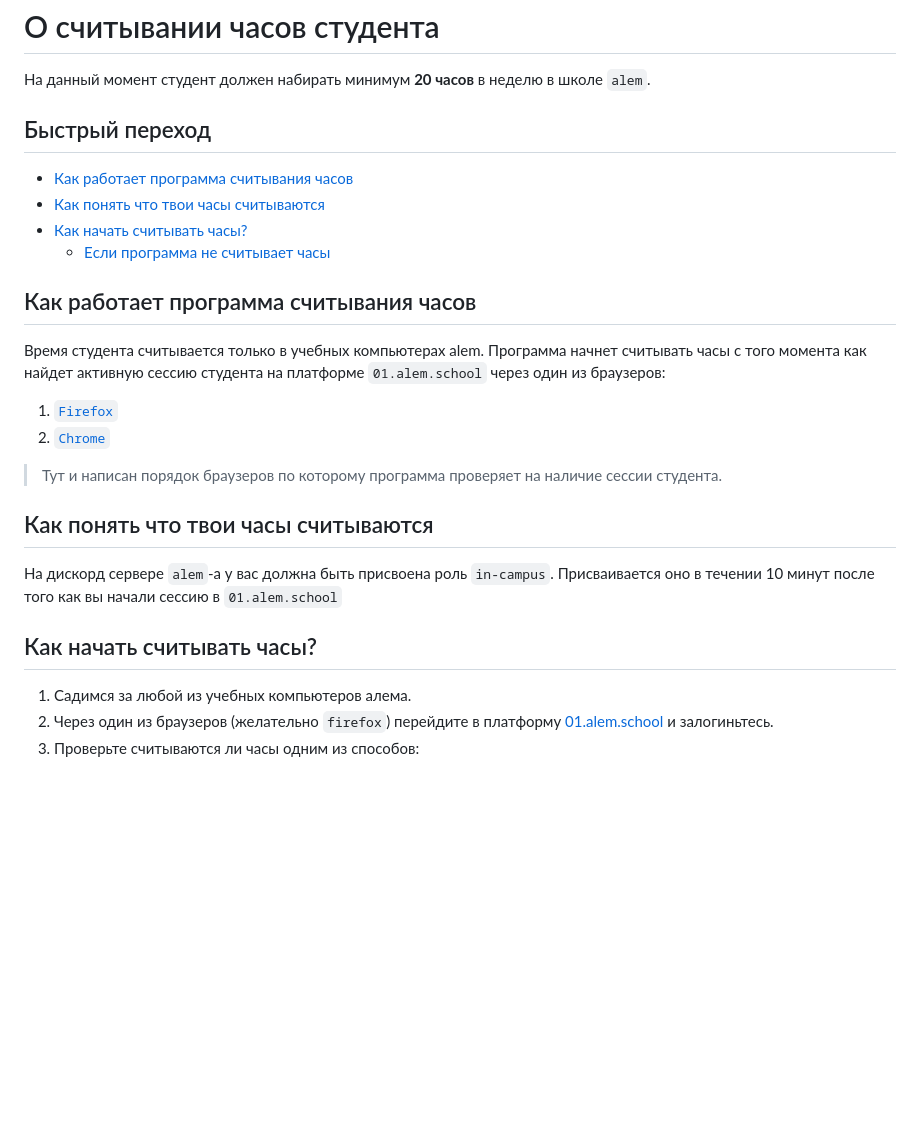
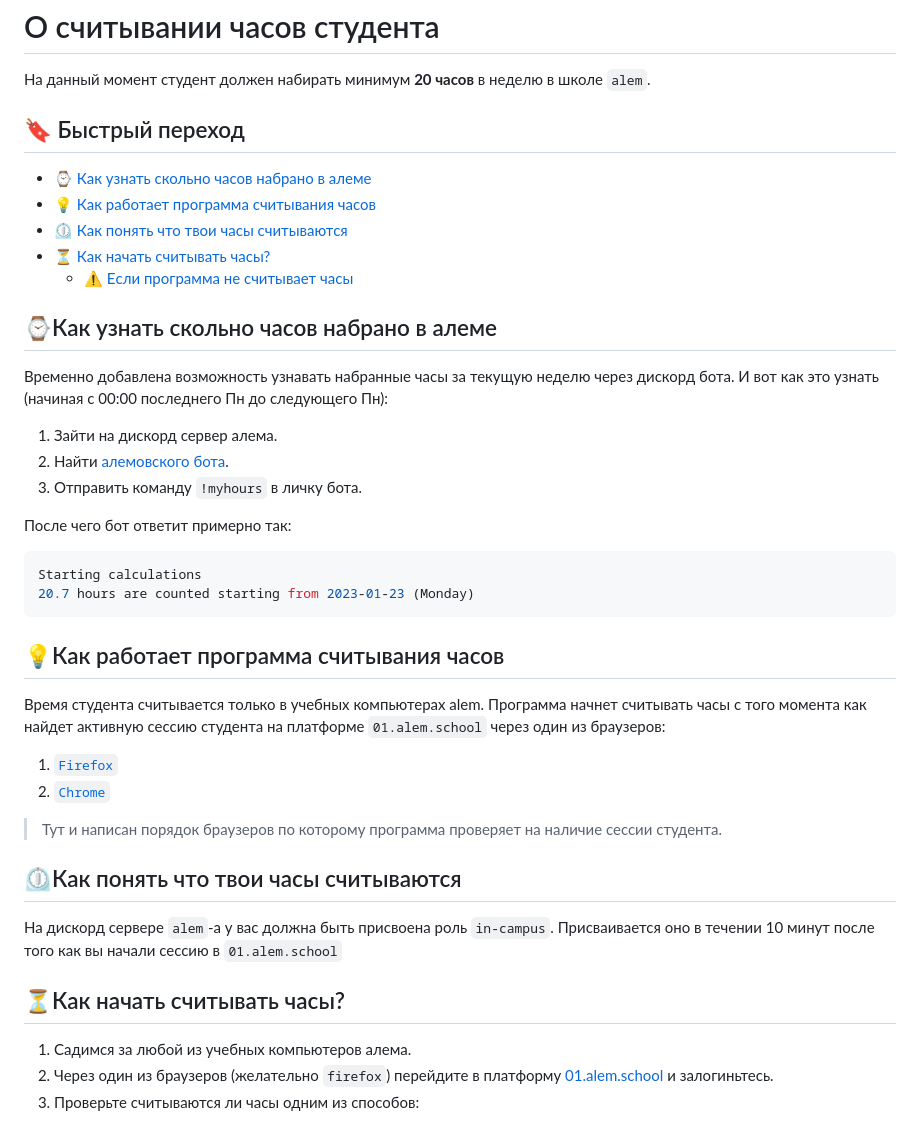
Before and after one commit to alem-01/docs, a Markdown page: student-hours.md, the part around the change printed below. Rendered like a GitHub page; blank space fills up the shorter version.

````diff
--- a/student-hours.md
+++ b/student-hours.md
@@ -1,13 +1,26 @@
 # О считывании часов студента
 На данный момент студент должен набирать минимум **20 часов** в неделю в школе `alem`.
 
-## Быстрый переход
-- [Как работает программа считывания часов](#как-работает-программа-считывания-часов)
-- [Как понять что твои часы считываются](#как-понять-что-твои-часы-считываются)
-- [Как начать считывать часы?](#как-начать-считывать-часы)
-  - [Eсли программа не считывает часы](#eсли-программа-не-считывает-часы)
+## 🔖 Быстрый переход
+- [⌚ Как узнать скольно часов набрано в алеме](#как-узнать-скольно-часов-набрано-в-алеме)
+- [💡 Как работает программа считывания часов](#как-работает-программа-считывания-часов)
+- [⏲️ Как понять что твои часы считываются](#как-понять-что-твои-часы-считываются)
+- [⏳ Как начать считывать часы?](#как-начать-считывать-часы)
+  - [⚠ Eсли программа не считывает часы](#eсли-программа-не-считывает-часы)
 
-## Как работает программа считывания часов
+## ⌚Как узнать скольно часов набрано в алеме
+Временно добавлена возможность узнавать набранные часы за текущую неделю через дискорд бота. И вот как это узнать (начиная с 00:00 последнего Пн до следующего Пн):
+1. Зайти на дискорд сервер алема.
+2. Найти [алемовского бота](https://discord.com/channels/@me/998550497151692852).
+3. Отправить команду `!myhours` в личку бота.
+
+После чего бот ответит примерно так:
+```go
+Starting calculations
+20.7 hours are counted starting from 2023-01-23 (Monday)
+```
+
+## 💡Как работает программа считывания часов
 Время студента считывается только в учебных компьютерах alem.
 Программа начнет считывать часы с того момента как найдет активную сессию студента на платформе `01.alem.school` через один из браузеров:
 1. [`Firefox`](https://www.mozilla.org/en-US/firefox/)
@@ -15,11 +28,11 @@
 > Тут и написан порядок браузеров по которому программа проверяет на наличие сессии студента.
 
 
-## Как понять что твои часы считываются
+## ⏲Как понять что твои часы считываются
 На дискорд сервере `alem`-а у вас должна быть присвоена роль `in-campus`. Присваивается оно в течении 10 минут после того как вы начали сессию в `01.alem.school`
 
 
-## Как начать считывать часы?
+## ⏳Как начать считывать часы?
 1. Садимся за любой из учебных компьютеров алема.
 2. Через один из браузеров (желательно `firefox`) перейдите в платформу [01.alem.school](https://01.alem.school) и залогиньтесь.
 3. Проверьте считываются ли часы одним из способов:
````
Also changed, not shown: other parts of student-hours.md (+1 -1 lines).
